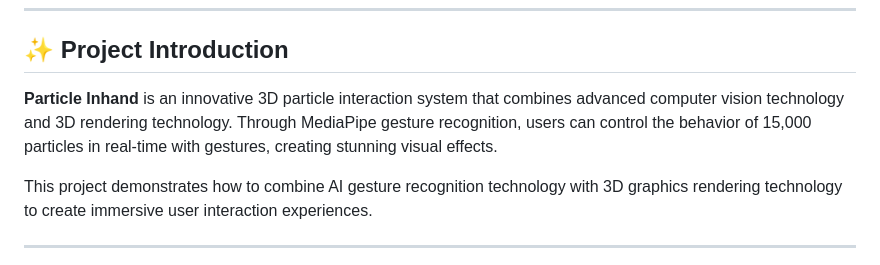
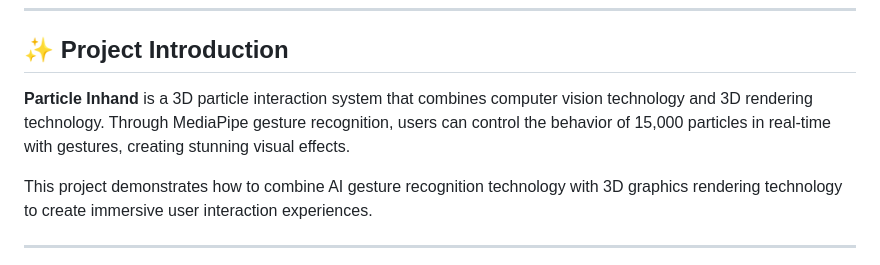
Before and after one commit to oscar-wang-xin/particle_inhand, a Markdown page: README-en.md, the part around one of its changes. Drawn GitHub-style.

Commit message:
Sync English README with Chinese version, fix emoji issues

```diff
--- a/README-en.md
+++ b/README-en.md
@@ -22,7 +22,7 @@
 
 ## ✨ Project Introduction
 
-**Particle Inhand** is an innovative 3D particle interaction system that combines advanced computer vision technology and 3D rendering technology. Through MediaPipe gesture recognition, users can control the behavior of 15,000 particles in real-time with gestures, creating stunning visual effects.
+**Particle Inhand** is a 3D particle interaction system that combines computer vision technology and 3D rendering technology. Through MediaPipe gesture recognition, users can control the behavior of 15,000 particles in real-time with gestures, creating stunning visual effects.
 
 This project demonstrates how to combine AI gesture recognition technology with 3D graphics rendering technology to create immersive user interaction experiences.
 
```
Also changed, not shown: other parts of README-en.md (+1 -1 lines), README.md (+4 -4 lines).
